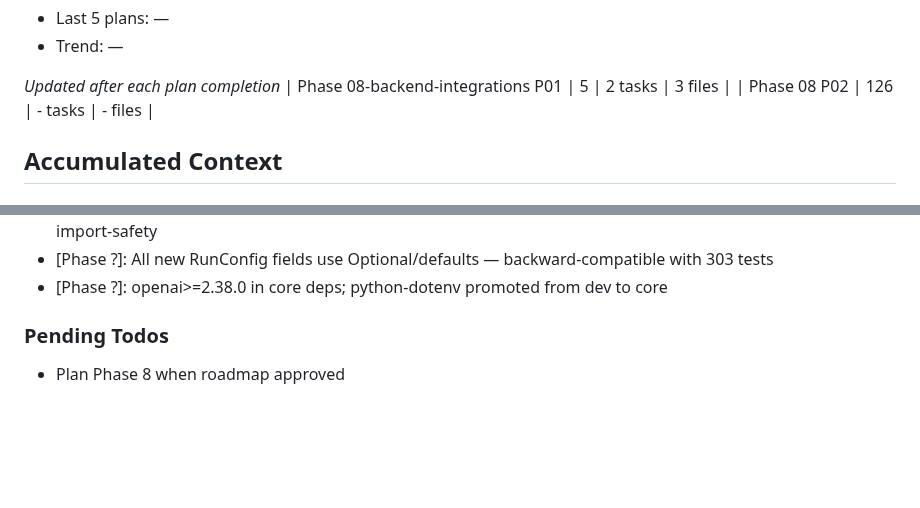
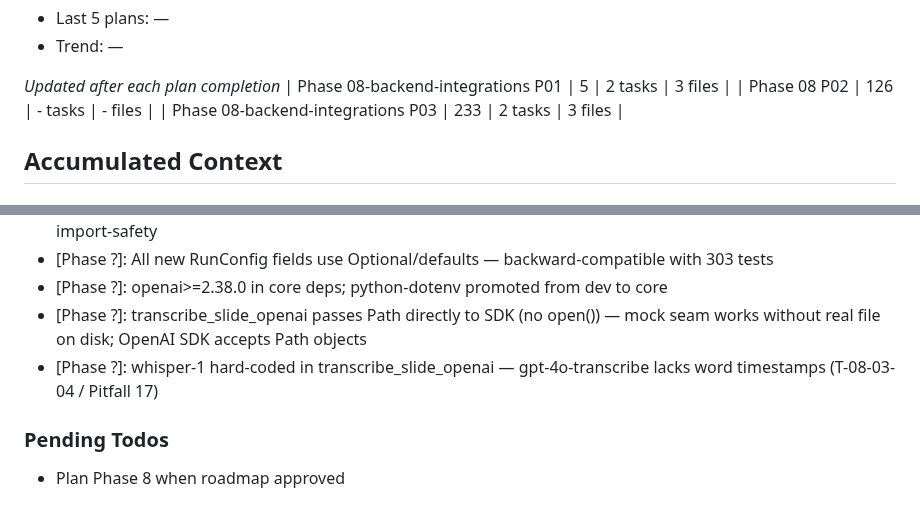
Before and after one commit to jaimeberdejo/AutoVideo, a Markdown page: .planning/STATE.md, 2 parts joined by grey strips. GitHub-like rendering; blank space fills up the shorter version.

```diff
--- a/.planning/STATE.md
+++ b/.planning/STATE.md
@@ -61,6 +61,7 @@ Progress: [████░░░░░░] 40%
 *Updated after each plan completion*
 | Phase 08-backend-integrations P01 | 5 | 2 tasks | 3 files |
 | Phase 08 P02 | 126 | - tasks | - files |
+| Phase 08-backend-integrations P03 | 233 | 2 tasks | 3 files |
 
 ## Accumulated Context
 
@@ -82,6 +83,8 @@ Recent decisions affecting current work (v2.0.0):
 - [Phase ?]: Mock seam for OpenAI integration is _get_client (lazy singleton) — mirrors elevenlabs pattern for import-safety
 - [Phase ?]: All new RunConfig fields use Optional/defaults — backward-compatible with 303 tests
 - [Phase ?]: openai>=2.38.0 in core deps; python-dotenv promoted from dev to core
+- [Phase ?]: transcribe_slide_openai passes Path directly to SDK (no open()) — mock seam works without real file on disk; OpenAI SDK accepts Path objects
+- [Phase ?]: whisper-1 hard-coded in transcribe_slide_openai — gpt-4o-transcribe lacks word timestamps (T-08-03-04 / Pitfall 17)
 
 ### Pending Todos
 
```
Also changed, not shown: other parts of .planning/STATE.md (+8 -8 lines), .planning/ROADMAP.md (+2 -2 lines), 1 other file.
